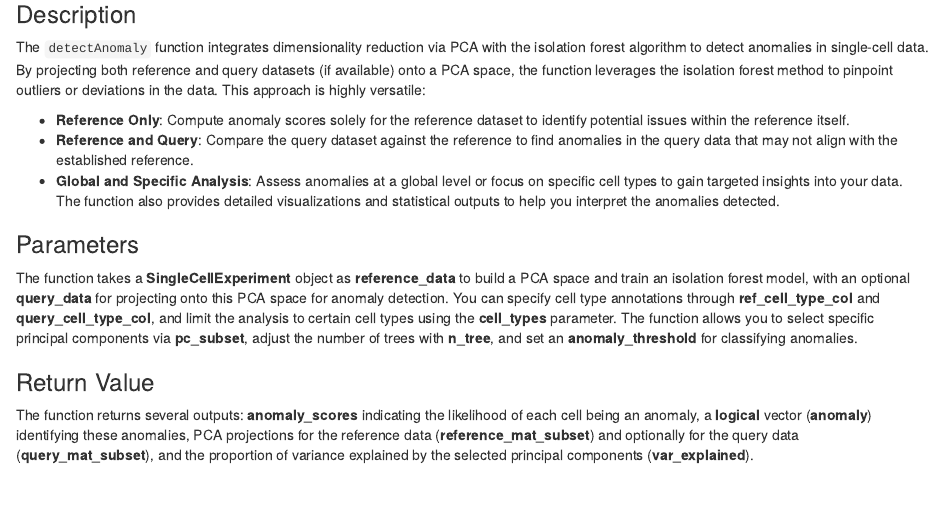
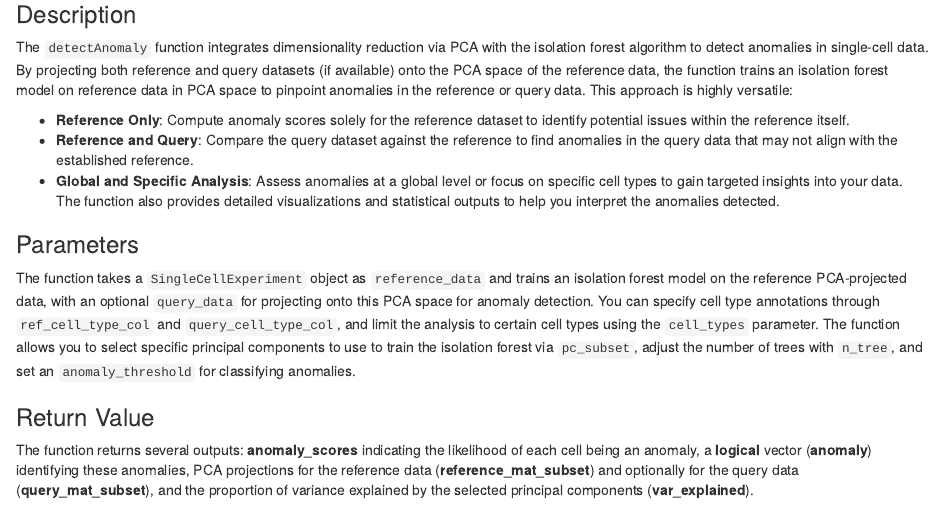
Before and after one commit to ccb-hms/scDiagnostics, an R Markdown document (vignettes/AnnotationAnomalies.Rmd): the page in a window 1100 px wide, from 1630 px down. Rendered offline with R 4.5, knitr and Pandoc, with nearby package versions; drawn as R Markdown's standard HTML page in place of the format the file asks for; some code elsewhere in the file could not run offline.

Commit message:
Tidy up anomaly detection vignette.

```diff
--- a/vignettes/AnnotationAnomalies.Rmd
+++ b/vignettes/AnnotationAnomalies.Rmd
@@ -85,7 +85,7 @@ Through these capabilities, `scDiagnostics` empowers you to perform thorough and
 
 ### Description
 
-The `detectAnomaly` function integrates dimensionality reduction via PCA with the isolation forest algorithm to detect anomalies in single-cell data. By projecting both reference and query datasets (if available) onto a PCA space, the function leverages the isolation forest method to pinpoint outliers or deviations in the data. This approach is highly versatile:
+The `detectAnomaly` function integrates dimensionality reduction via PCA with the isolation forest algorithm to detect anomalies in single-cell data. By projecting both reference and query datasets (if available) onto the PCA space of the reference data, the function trains an isolation forest model on reference data in PCA space to pinpoint anomalies in the reference or query data. This approach is highly versatile:
 
 - **Reference Only**: Compute anomaly scores solely for the reference dataset to identify potential issues within the reference itself.
 - **Reference and Query**: Compare the query dataset against the reference to find anomalies in the query data that may not align with the established reference.
@@ -94,7 +94,7 @@ The function also provides detailed visualizations and statistical outputs to he
 
 ### Parameters
 
-The function takes a **SingleCellExperiment** object as **reference_data** to build a PCA space and train an isolation forest model, with an optional **query_data** for projecting onto this PCA space for anomaly detection. You can specify cell type annotations through **ref_cell_type_col** and **query_cell_type_col**, and limit the analysis to certain cell types using the **cell_types** parameter. The function allows you to select specific principal components via **pc_subset**, adjust the number of trees with **n_tree**, and set an **anomaly_threshold** for classifying anomalies.
+The function takes a `SingleCellExperiment` object as `reference_data` and trains an isolation forest model on the reference PCA-projected data, with an optional `query_data` for projecting onto this PCA space for anomaly detection. You can specify cell type annotations through `ref_cell_type_col` and `query_cell_type_col`, and limit the analysis to certain cell types using the `cell_types` parameter. The function allows you to select specific principal components to use to train the isolation forest via `pc_subset`, adjust the number of trees with `n_tree`, and set an `anomaly_threshold` for classifying anomalies.
 
 
 ### Return Value
```
